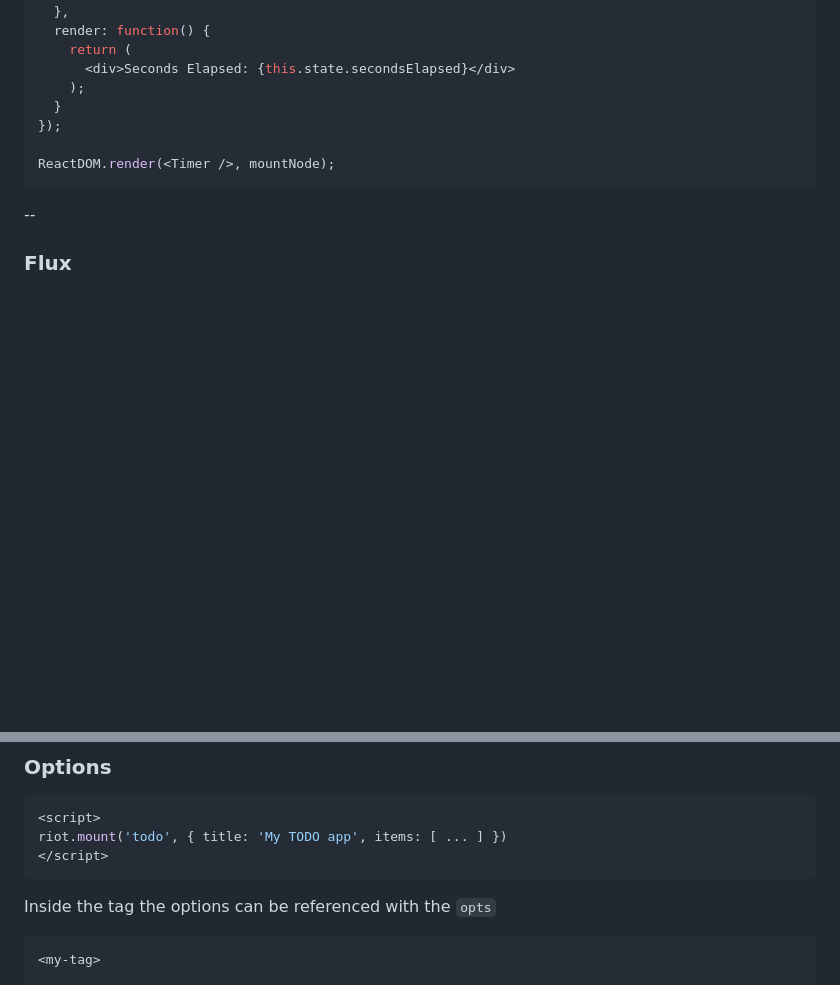
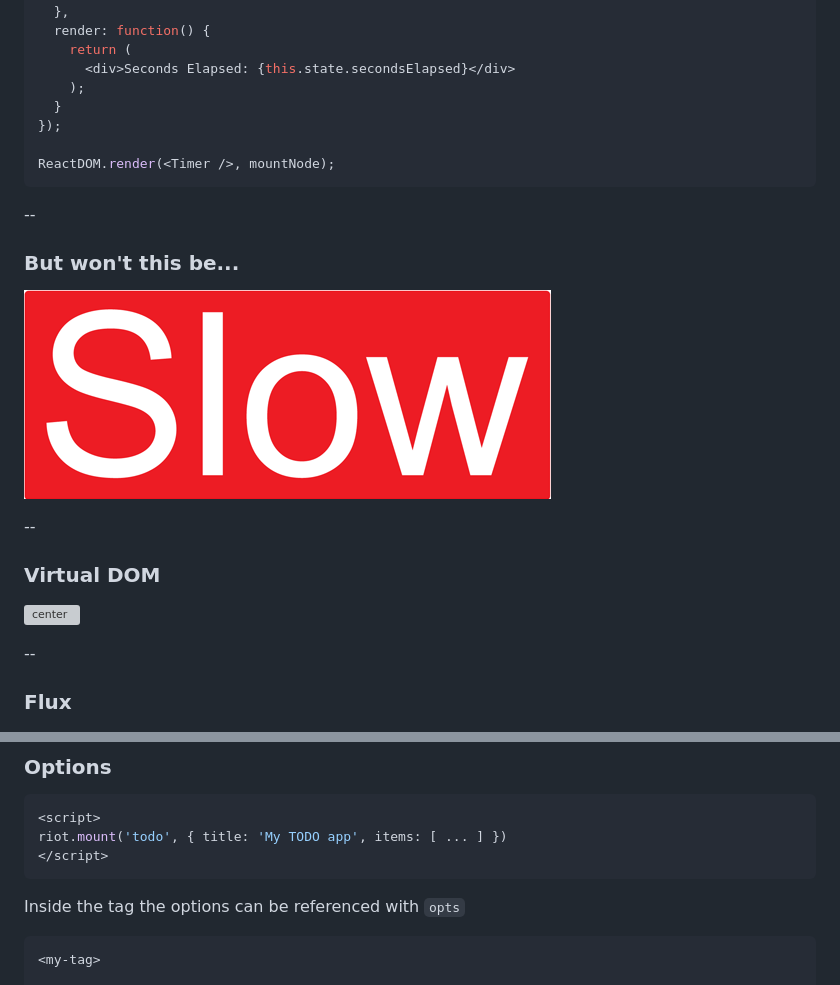
Before and after one commit to mike-ward/talk-riotjs, a Markdown page: slides.md, 2 parts joined by grey strips. GitHub-like rendering; blank space fills up the shorter version; grey boxes are pictures that could not be loaded.

````diff
--- a/slides.md
+++ b/slides.md
@@ -333,6 +321,18 @@ var Timer = React.createClass({
 
 ReactDOM.render(<Timer />, mountNode);
 ```
+
+--
+
+### But won't this be...
+
+![center](slow.png)
+
+--
+
+### Virtual DOM
+
+![center](virtual-dom.png)
 
 --
 
@@ -556,7 +556,7 @@ riot.mount('todo', { title: 'My TODO app', items: [ ... ] })
 </script>
 ```
 
-Inside the tag the options can be referenced with the `opts`
+Inside the tag the options can be referenced with `opts`
 
 ``` js
 <my-tag>
````
Also changed, not shown: other parts of slides.md (+75 -18 lines), online-resources.jpg (added), 2 other files.
